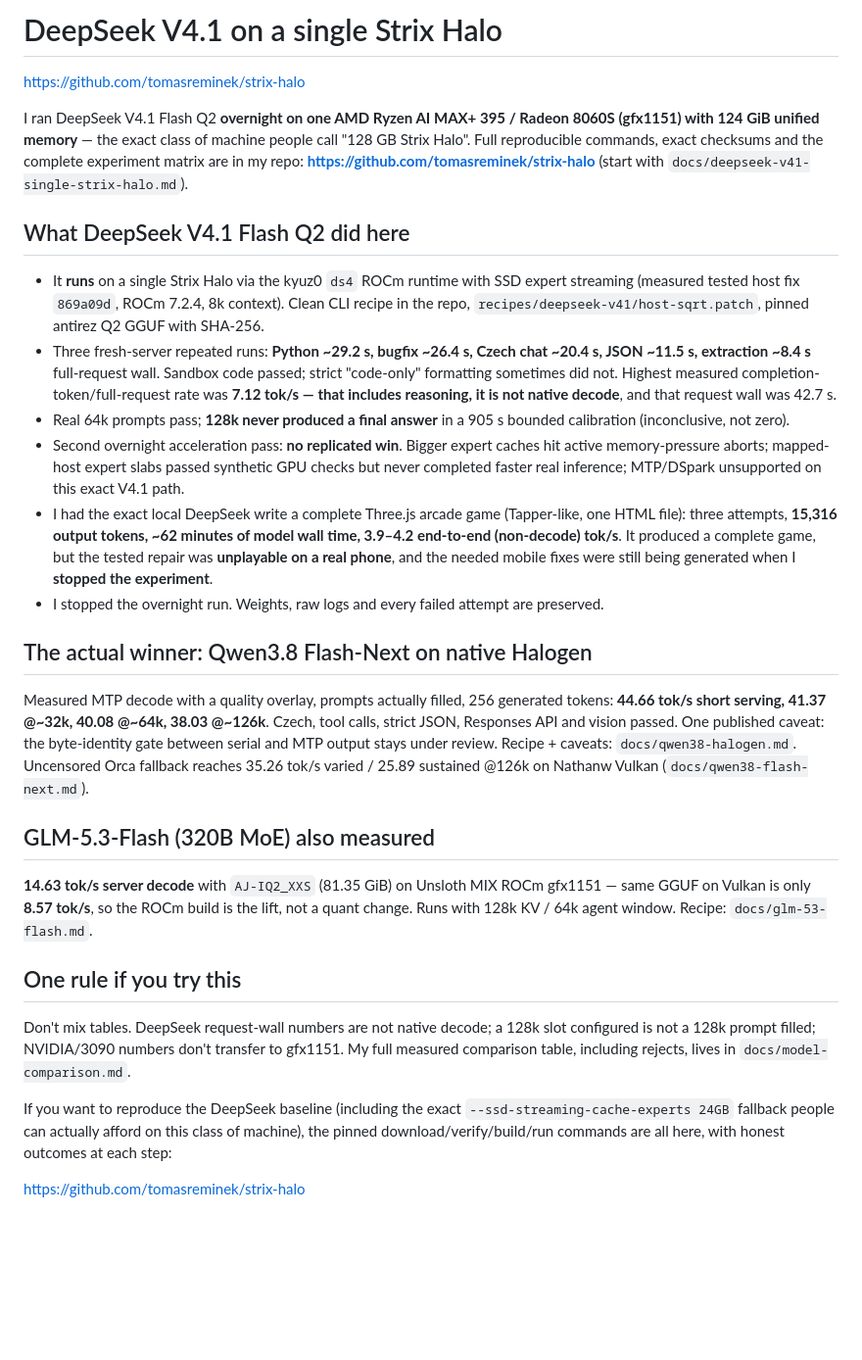
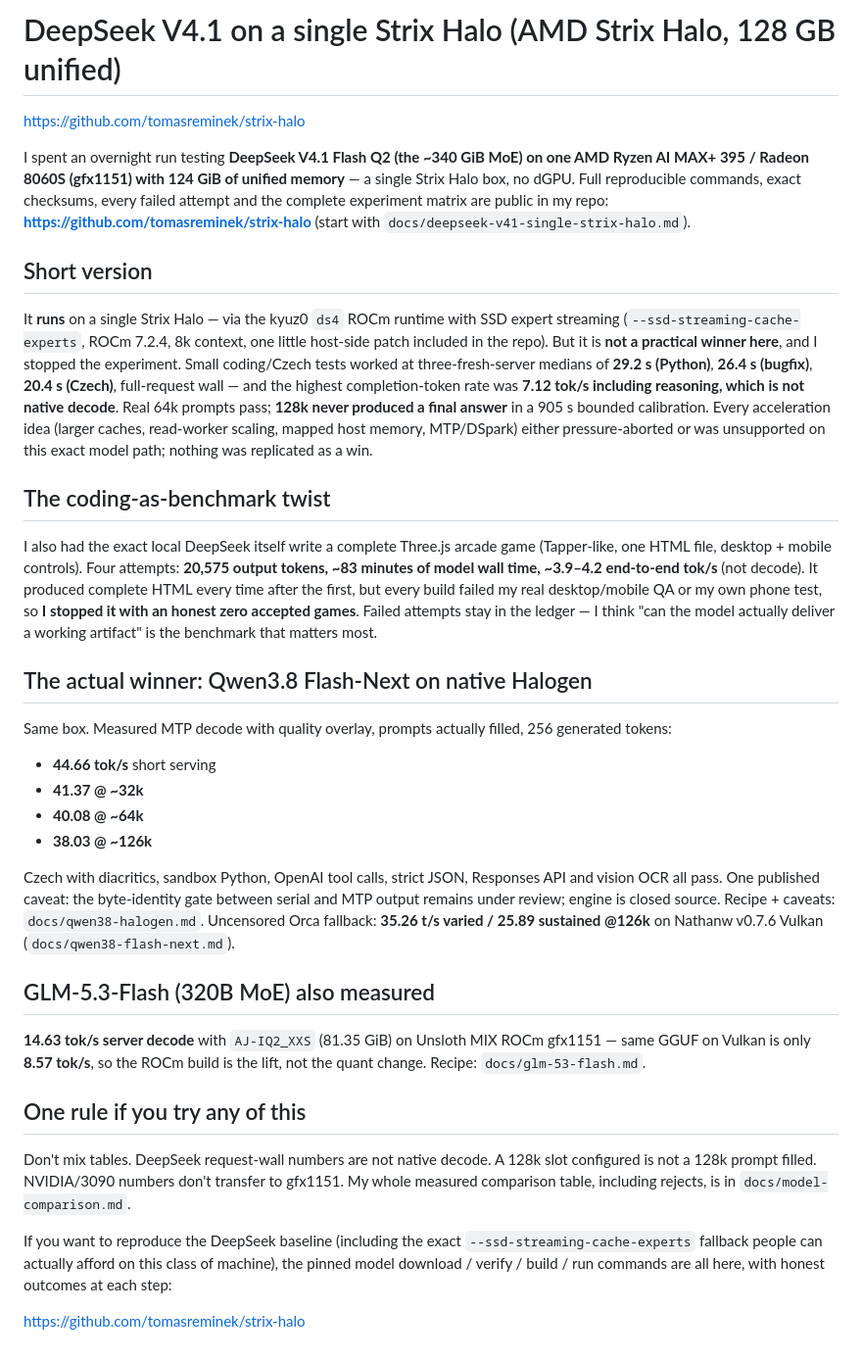
Before and after one commit to tomasreminek/strix-halo, a Markdown page: docs/deepseek-v41-community-post.md, the part around the change. Shown at 98% size. Drawn GitHub-style; blank space fills up the shorter version.

Commit message:
Reddit post final: DeepSeek V4.1 on a single Strix Halo, winner contrast, honest stop

```diff
--- a/docs/deepseek-v41-community-post.md
+++ b/docs/deepseek-v41-community-post.md
@@ -1,30 +1,36 @@
-# DeepSeek V4.1 on a single Strix Halo
+# DeepSeek V4.1 on a single Strix Halo (AMD Strix Halo, 128 GB unified)
 
 https://github.com/tomasreminek/strix-halo
 
-I ran DeepSeek V4.1 Flash Q2 **overnight on one AMD Ryzen AI MAX+ 395 / Radeon 8060S (gfx1151) with 124 GiB unified memory** — the exact class of machine people call "128 GB Strix Halo". Full reproducible commands, exact checksums and the complete experiment matrix are in my repo: **https://github.com/tomasreminek/strix-halo** (start with `docs/deepseek-v41-single-strix-halo.md`).
+I spent an overnight run testing **DeepSeek V4.1 Flash Q2 (the ~340 GiB MoE) on one AMD Ryzen AI MAX+ 395 / Radeon 8060S (gfx1151) with 124 GiB of unified memory** — a single Strix Halo box, no dGPU. Full reproducible commands, exact checksums, every failed attempt and the complete experiment matrix are public in my repo: **https://github.com/tomasreminek/strix-halo** (start with `docs/deepseek-v41-single-strix-halo.md`).
 
-## What DeepSeek V4.1 Flash Q2 did here
+## Short version
 
-- It **runs** on a single Strix Halo via the kyuz0 `ds4` ROCm runtime with SSD expert streaming (measured tested host fix `869a09d`, ROCm 7.2.4, 8k context). Clean CLI recipe in the repo, `recipes/deepseek-v41/host-sqrt.patch`, pinned antirez Q2 GGUF with SHA-256.
-- Three fresh-server repeated runs: **Python ~29.2 s, bugfix ~26.4 s, Czech chat ~20.4 s, JSON ~11.5 s, extraction ~8.4 s** full-request wall. Sandbox code passed; strict "code-only" formatting sometimes did not. Highest measured completion-token/full-request rate was **7.12 tok/s — that includes reasoning, it is not native decode**, and that request wall was 42.7 s.
-- Real 64k prompts pass; **128k never produced a final answer** in a 905 s bounded calibration (inconclusive, not zero).
-- Second overnight acceleration pass: **no replicated win**. Bigger expert caches hit active memory-pressure aborts; mapped-host expert slabs passed synthetic GPU checks but never completed faster real inference; MTP/DSpark unsupported on this exact V4.1 path.
-- I had the exact local DeepSeek write a complete Three.js arcade game (Tapper-like, one HTML file): three attempts, **15,316 output tokens, ~62 minutes of model wall time, 3.9–4.2 end-to-end (non-decode) tok/s**. It produced a complete game, but the tested repair was **unplayable on a real phone**, and the needed mobile fixes were still being generated when I **stopped the experiment**.
-- I stopped the overnight run. Weights, raw logs and every failed attempt are preserved.
+It **runs** on a single Strix Halo — via the kyuz0 `ds4` ROCm runtime with SSD expert streaming (`--ssd-streaming-cache-experts`, ROCm 7.2.4, 8k context, one little host-side patch included in the repo). But it is **not a practical winner here**, and I stopped the experiment. Small coding/Czech tests worked at three-fresh-server medians of **29.2 s (Python)**, **26.4 s (bugfix)**, **20.4 s (Czech)**, full-request wall — and the highest completion-token rate was **7.12 tok/s including reasoning, which is not native decode**. Real 64k prompts pass; **128k never produced a final answer** in a 905 s bounded calibration. Every acceleration idea (larger caches, read-worker scaling, mapped host memory, MTP/DSpark) either pressure-aborted or was unsupported on this exact model path; nothing was replicated as a win.
+
+## The coding-as-benchmark twist
+
+I also had the exact local DeepSeek itself write a complete Three.js arcade game (Tapper-like, one HTML file, desktop + mobile controls). Four attempts: **20,575 output tokens, ~83 minutes of model wall time, ~3.9–4.2 end-to-end tok/s** (not decode). It produced complete HTML every time after the first, but every build failed my real desktop/mobile QA or my own phone test, so **I stopped it with an honest zero accepted games**. Failed attempts stay in the ledger — I think "can the model actually deliver a working artifact" is the benchmark that matters most.
 
 ## The actual winner: Qwen3.8 Flash-Next on native Halogen
 
-Measured MTP decode with a quality overlay, prompts actually filled, 256 generated tokens: **44.66 tok/s short serving, 41.37 @~32k, 40.08 @~64k, 38.03 @~126k**. Czech, tool calls, strict JSON, Responses API and vision passed. One published caveat: the byte-identity gate between serial and MTP output stays under review. Recipe + caveats: `docs/qwen38-halogen.md`. Uncensored Orca fallback reaches 35.26 tok/s varied / 25.89 sustained @126k on Nathanw Vulkan (`docs/qwen38-flash-next.md`).
+Same box. Measured MTP decode with quality overlay, prompts actually filled, 256 generated tokens:
+
+- **44.66 tok/s** short serving
+- **41.37 @ ~32k**
+- **40.08 @ ~64k**
+- **38.03 @ ~126k**
+
+Czech with diacritics, sandbox Python, OpenAI tool calls, strict JSON, Responses API and vision OCR all pass. One published caveat: the byte-identity gate between serial and MTP output remains under review; engine is closed source. Recipe + caveats: `docs/qwen38-halogen.md`. Uncensored Orca fallback: **35.26 t/s varied / 25.89 sustained @126k** on Nathanw v0.7.6 Vulkan (`docs/qwen38-flash-next.md`).
 
 ## GLM-5.3-Flash (320B MoE) also measured
 
-**14.63 tok/s server decode** with `AJ-IQ2_XXS` (81.35 GiB) on Unsloth MIX ROCm gfx1151 — same GGUF on Vulkan is only **8.57 tok/s**, so the ROCm build is the lift, not a quant change. Runs with 128k KV / 64k agent window. Recipe: `docs/glm-53-flash.md`.
+**14.63 tok/s server decode** with `AJ-IQ2_XXS` (81.35 GiB) on Unsloth MIX ROCm gfx1151 — same GGUF on Vulkan is only **8.57 tok/s**, so the ROCm build is the lift, not the quant change. Recipe: `docs/glm-53-flash.md`.
 
-## One rule if you try this
+## One rule if you try any of this
 
-Don't mix tables. DeepSeek request-wall numbers are not native decode; a 128k slot configured is not a 128k prompt filled; NVIDIA/3090 numbers don't transfer to gfx1151. My full measured comparison table, including rejects, lives in `docs/model-comparison.md`.
+Don't mix tables. DeepSeek request-wall numbers are not native decode. A 128k slot configured is not a 128k prompt filled. NVIDIA/3090 numbers don't transfer to gfx1151. My whole measured comparison table, including rejects, is in `docs/model-comparison.md`.
 
-If you want to reproduce the DeepSeek baseline (including the exact `--ssd-streaming-cache-experts 24GB` fallback people can actually afford on this class of machine), the pinned download/verify/build/run commands are all here, with honest outcomes at each step:
+If you want to reproduce the DeepSeek baseline (including the exact `--ssd-streaming-cache-experts` fallback people can actually afford on this class of machine), the pinned model download / verify / build / run commands are all here, with honest outcomes at each step:
 
 https://github.com/tomasreminek/strix-halo
```
